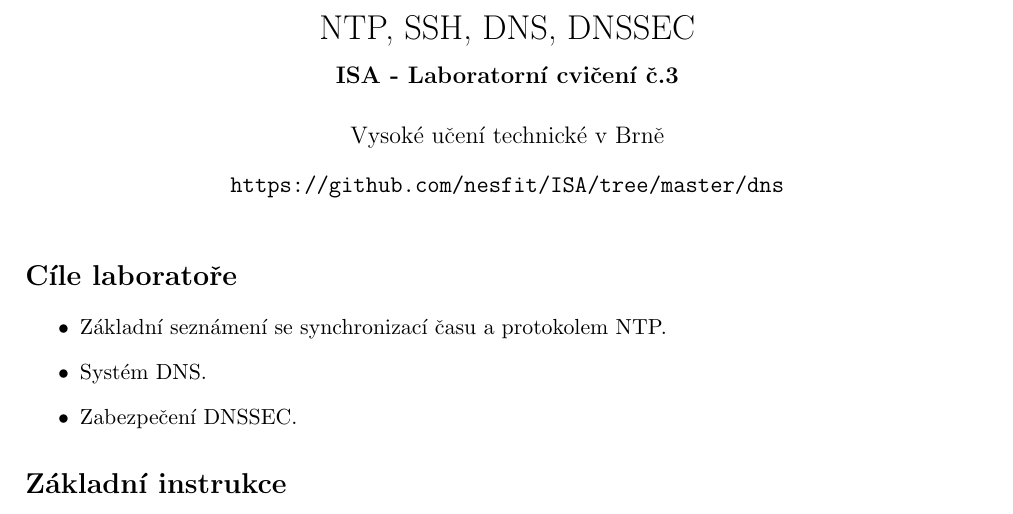
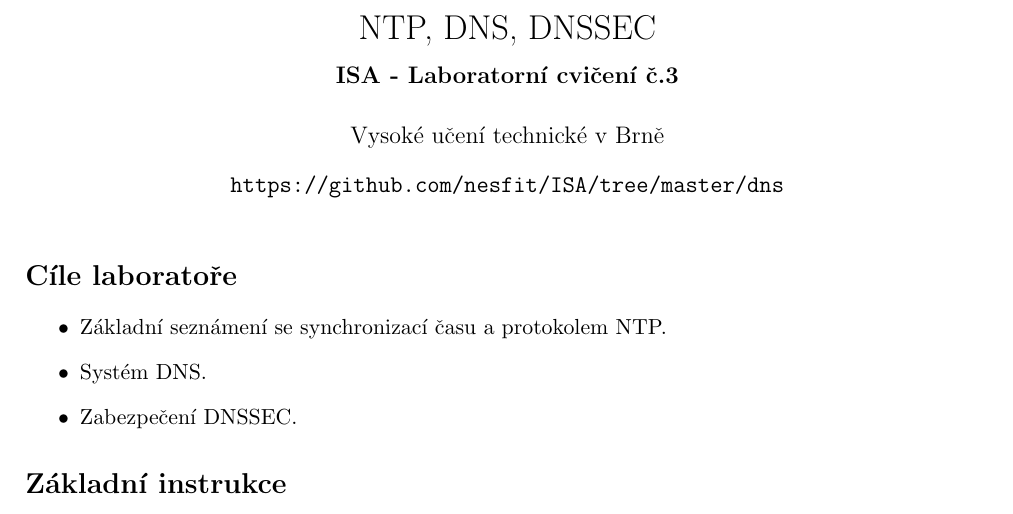
Before and after one commit to nesfit/ISA, a LaTeX CV (dns/cv3.tex): part of page 1 of 12, cut so that both start at the same text. Compiled offline with pdfLaTeX.

Commit message:
dns: removed SSH from the title
there is no more SSH in this lab

```diff
--- a/dns/cv3.tex
+++ b/dns/cv3.tex
@@ -7,7 +7,7 @@
 \usepackage{listings}
 \usepackage{url}
 
-\title{NTP, SSH, DNS, DNSSEC\\
+\title{NTP, DNS, DNSSEC\\
 {\bf\large ISA - Laboratorní cvičení č.3}}
 
 \author{Vysoké učení technické v Brně}
```
